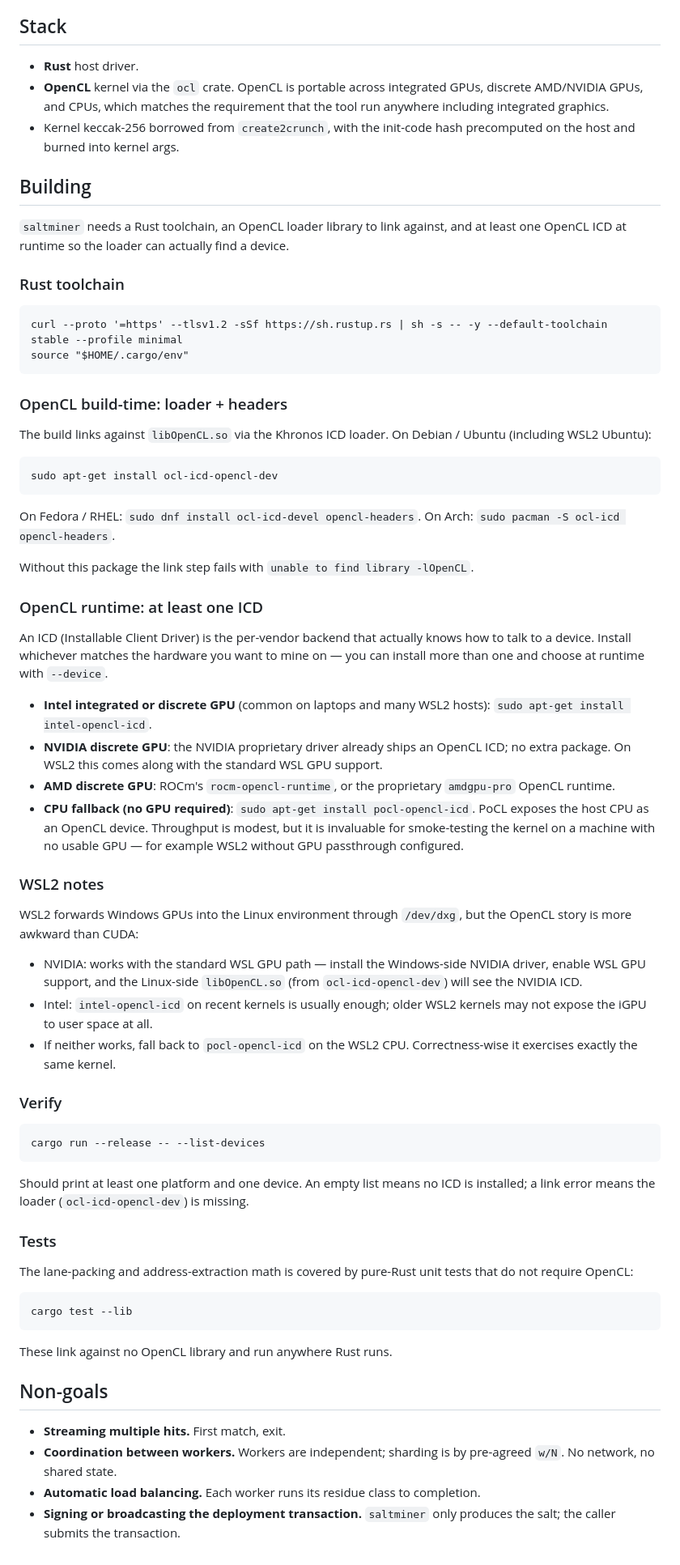
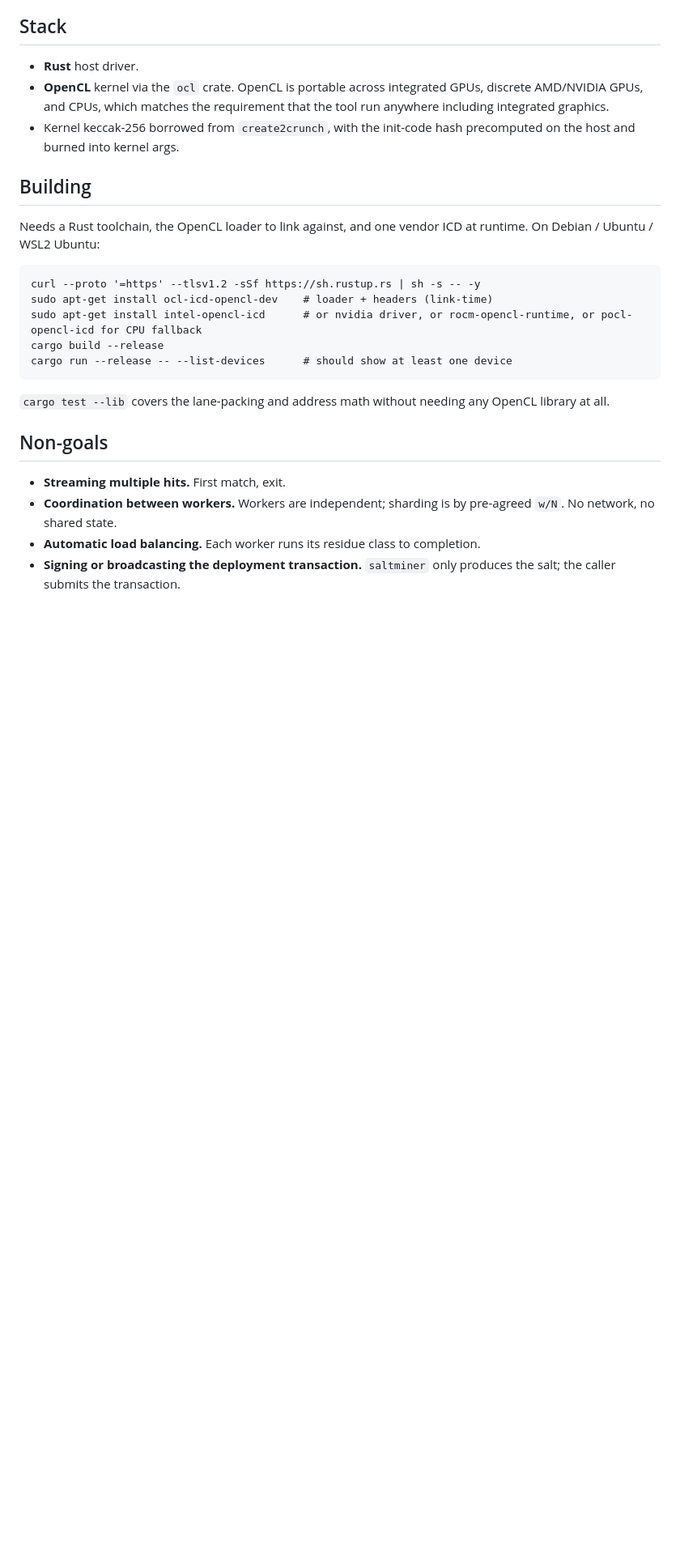
Before and after one commit to uniteum/saltminer, a Markdown page: README.md, the part around the change. Shown at 81% size. Drawn GitHub-style; blank space fills up the shorter version.

Commit message:
Streamline ## Building

````diff
--- a/README.md
+++ b/README.md
@@ -229,61 +229,17 @@ and exits with status 0. On range exhaustion without a hit, it prints the curren
 
 ## Building
 
-`saltminer` needs a Rust toolchain, an OpenCL loader library to link against, and at least one OpenCL ICD at runtime so the loader can actually find a device.
-
-### Rust toolchain
+Needs a Rust toolchain, the OpenCL loader to link against, and one vendor ICD at runtime. On Debian / Ubuntu / WSL2 Ubuntu:
 
 ```
-curl --proto '=https' --tlsv1.2 -sSf https://sh.rustup.rs | sh -s -- -y --default-toolchain stable --profile minimal
-source "$HOME/.cargo/env"
+curl --proto '=https' --tlsv1.2 -sSf https://sh.rustup.rs | sh -s -- -y
+sudo apt-get install ocl-icd-opencl-dev    # loader + headers (link-time)
+sudo apt-get install intel-opencl-icd      # or nvidia driver, or rocm-opencl-runtime, or pocl-opencl-icd for CPU fallback
+cargo build --release
+cargo run --release -- --list-devices      # should show at least one device
 ```
 
-### OpenCL build-time: loader + headers
-
-The build links against `libOpenCL.so` via the Khronos ICD loader. On Debian / Ubuntu (including WSL2 Ubuntu):
-
-```
-sudo apt-get install ocl-icd-opencl-dev
-```
-
-On Fedora / RHEL: `sudo dnf install ocl-icd-devel opencl-headers`. On Arch: `sudo pacman -S ocl-icd opencl-headers`.
-
-Without this package the link step fails with `unable to find library -lOpenCL`.
-
-### OpenCL runtime: at least one ICD
-
-An ICD (Installable Client Driver) is the per-vendor backend that actually knows how to talk to a device. Install whichever matches the hardware you want to mine on — you can install more than one and choose at runtime with `--device`.
-
-- **Intel integrated or discrete GPU** (common on laptops and many WSL2 hosts): `sudo apt-get install intel-opencl-icd`.
-- **NVIDIA discrete GPU**: the NVIDIA proprietary driver already ships an OpenCL ICD; no extra package. On WSL2 this comes along with the standard WSL GPU support.
-- **AMD discrete GPU**: ROCm's `rocm-opencl-runtime`, or the proprietary `amdgpu-pro` OpenCL runtime.
-- **CPU fallback (no GPU required)**: `sudo apt-get install pocl-opencl-icd`. PoCL exposes the host CPU as an OpenCL device. Throughput is modest, but it is invaluable for smoke-testing the kernel on a machine with no usable GPU — for example WSL2 without GPU passthrough configured.
-
-### WSL2 notes
-
-WSL2 forwards Windows GPUs into the Linux environment through `/dev/dxg`, but the OpenCL story is more awkward than CUDA:
-
-- NVIDIA: works with the standard WSL GPU path — install the Windows-side NVIDIA driver, enable WSL GPU support, and the Linux-side `libOpenCL.so` (from `ocl-icd-opencl-dev`) will see the NVIDIA ICD.
-- Intel: `intel-opencl-icd` on recent kernels is usually enough; older WSL2 kernels may not expose the iGPU to user space at all.
-- If neither works, fall back to `pocl-opencl-icd` on the WSL2 CPU. Correctness-wise it exercises exactly the same kernel.
-
-### Verify
-
-```
-cargo run --release -- --list-devices
-```
-
-Should print at least one platform and one device. An empty list means no ICD is installed; a link error means the loader (`ocl-icd-opencl-dev`) is missing.
-
-### Tests
-
-The lane-packing and address-extraction math is covered by pure-Rust unit tests that do not require OpenCL:
-
-```
-cargo test --lib
-```
-
-These link against no OpenCL library and run anywhere Rust runs.
+`cargo test --lib` covers the lane-packing and address math without needing any OpenCL library at all.
 
 ## Non-goals
 
````
